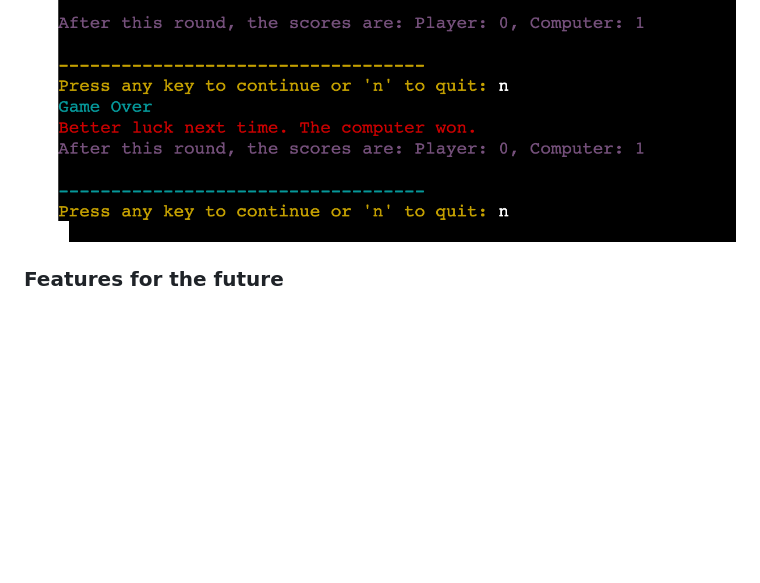
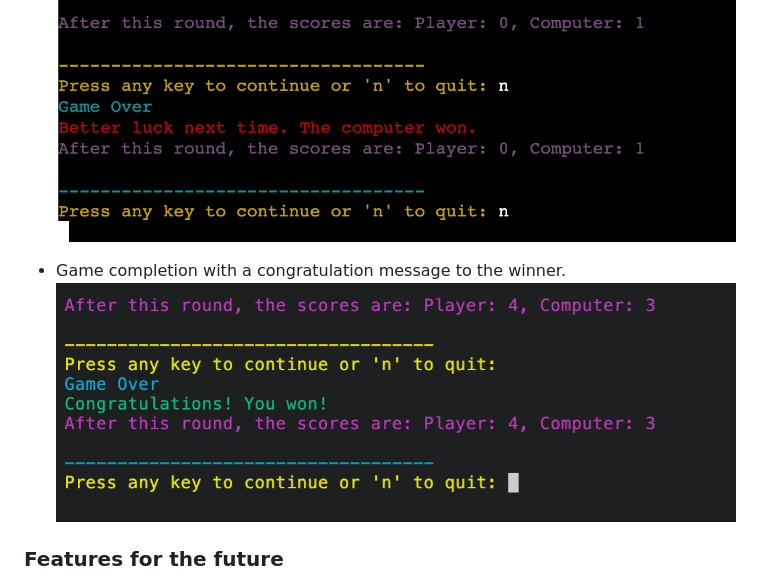
Before and after one commit to Stephenkofipoku/battleships_game, a Markdown page: README.md, the part around the change. Drawn GitHub-style; pictures changed too: documents/super_battleships_endscreen.png (added); blank space fills up the shorter version.

Commit message:
Add to README existing features end of game screeshot

```diff
--- a/README.md
+++ b/README.md
@@ -37,6 +37,8 @@ To play the game:
 ![Game Score Display](./documents/super_battleship_gamescoreboard.png)
 - The game allows the player to start a new game or quit after each round.
 ![Game Instruction to continue or quit](./documents/super_battleship_gameclose.png)
+- Game completion with a congratulation message to the winner.
+![Game end screen](./documents/super_battleships_endscreen.png)
 
 ### Features for the future
 - Different Game Modes: Introduce different game modes to vary the gameplay experience. For example, a timed mode where players have to sink all the opponent's ships within a specific time limit, or a survival mode where players have a limited number of guesses to sink as many ships as possible.
```
